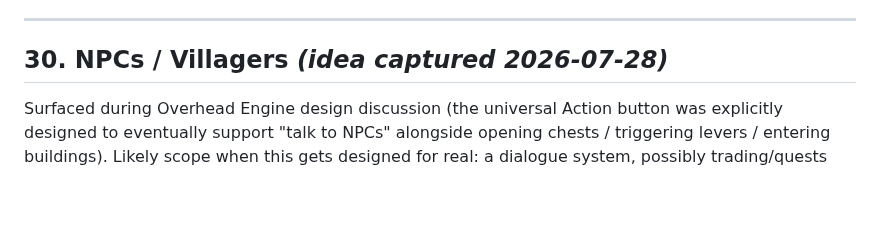
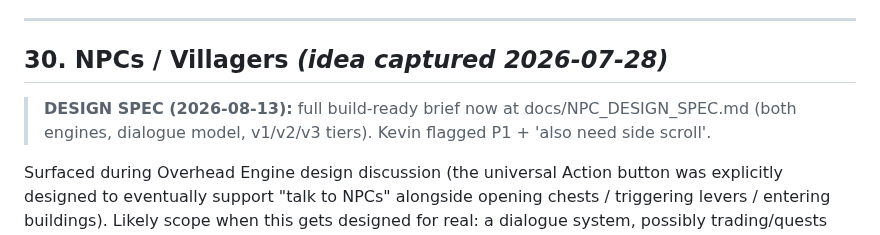
Before and after one commit to krtaylor-ui/steveo-platformer, a Markdown page: FUTURE_ROADMAP.md, the part around the change. GitHub-like rendering; blank space fills up the shorter version.

```diff
--- a/FUTURE_ROADMAP.md
+++ b/FUTURE_ROADMAP.md
@@ -1067,6 +1067,8 @@ restriction is a small server change (`ADMIN_EMAIL` gate + the single-published
 
 ## 30. NPCs / Villagers  *(idea captured 2026-07-28)*
 
+> **DESIGN SPEC (2026-08-13):** full build-ready brief now at docs/NPC_DESIGN_SPEC.md (both engines, dialogue model, v1/v2/v3 tiers). Kevin flagged P1 + 'also need side scroll'.
+
 Surfaced during Overhead Engine design discussion (the universal Action button was explicitly
 designed to eventually support "talk to NPCs" alongside opening chests / triggering levers / entering
 buildings). Likely scope when this gets designed for real: a dialogue system, possibly trading/quests
```
Also changed, not shown: docs/NPC_DESIGN_SPEC.md (added, +113 -0 lines), docs/TESTER_BRIEF_CAMPAIGN_509.md (added, +31 -0 lines).
